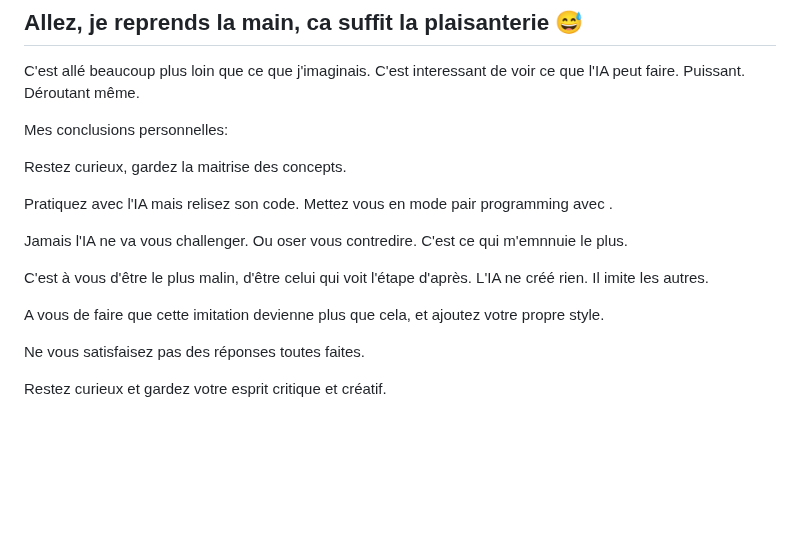
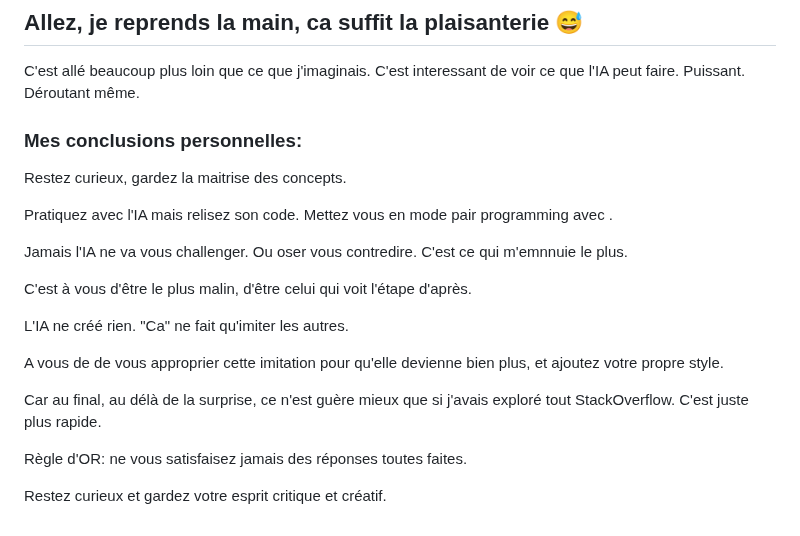
Before and after one commit to guillaumeagile/Sam-FizzBuzz2025, a Markdown page: CUPID-Learning-Path.md, the part around the change. Drawn GitHub-style; blank space fills up the shorter version.

Commit message:
refine personal conclusion section in "CUPID-Learning-Path.md"

```diff
--- a/CUPID-Learning-Path.md
+++ b/CUPID-Learning-Path.md
@@ -514,19 +514,24 @@ C'est interessant de voir ce que l'IA peut faire. Puissant.
 Déroutant même.
 
 
-Mes conclusions personnelles:
+### Mes conclusions personnelles:
 
 Restez curieux, gardez la maitrise des concepts.
 
 Pratiquez avec l'IA mais relisez son code. Mettez vous en mode pair programming avec .
 
-Jamais l'IA ne va vous challenger. Ou oser vous contredire. C'est ce qui m'emnnuie le plus.
+Jamais l'IA ne va vous challenger. Ou oser vous contredire.
+C'est ce qui m'emnnuie le plus.
+
 
 C'est à vous d'être le plus malin, d'être celui qui voit l'étape d'après.
-L'IA ne créé rien. Il imite les autres.
 
-A vous de faire que cette imitation devienne plus que cela, et ajoutez votre propre style.
+L'IA ne créé rien. "Ca" ne fait qu'imiter les autres.
 
-Ne vous satisfaisez pas des réponses toutes faites.
+A vous de de vous approprier cette imitation pour qu'elle devienne bien plus, et ajoutez votre propre style.
+
+Car au final, au délà de la surprise, ce n'est guère mieux que si j'avais exploré tout StackOverflow. C'est juste plus rapide.
+
+Règle d'OR: ne vous satisfaisez jamais des réponses toutes faites.
 
 Restez curieux et gardez votre esprit critique et créatif.
```
